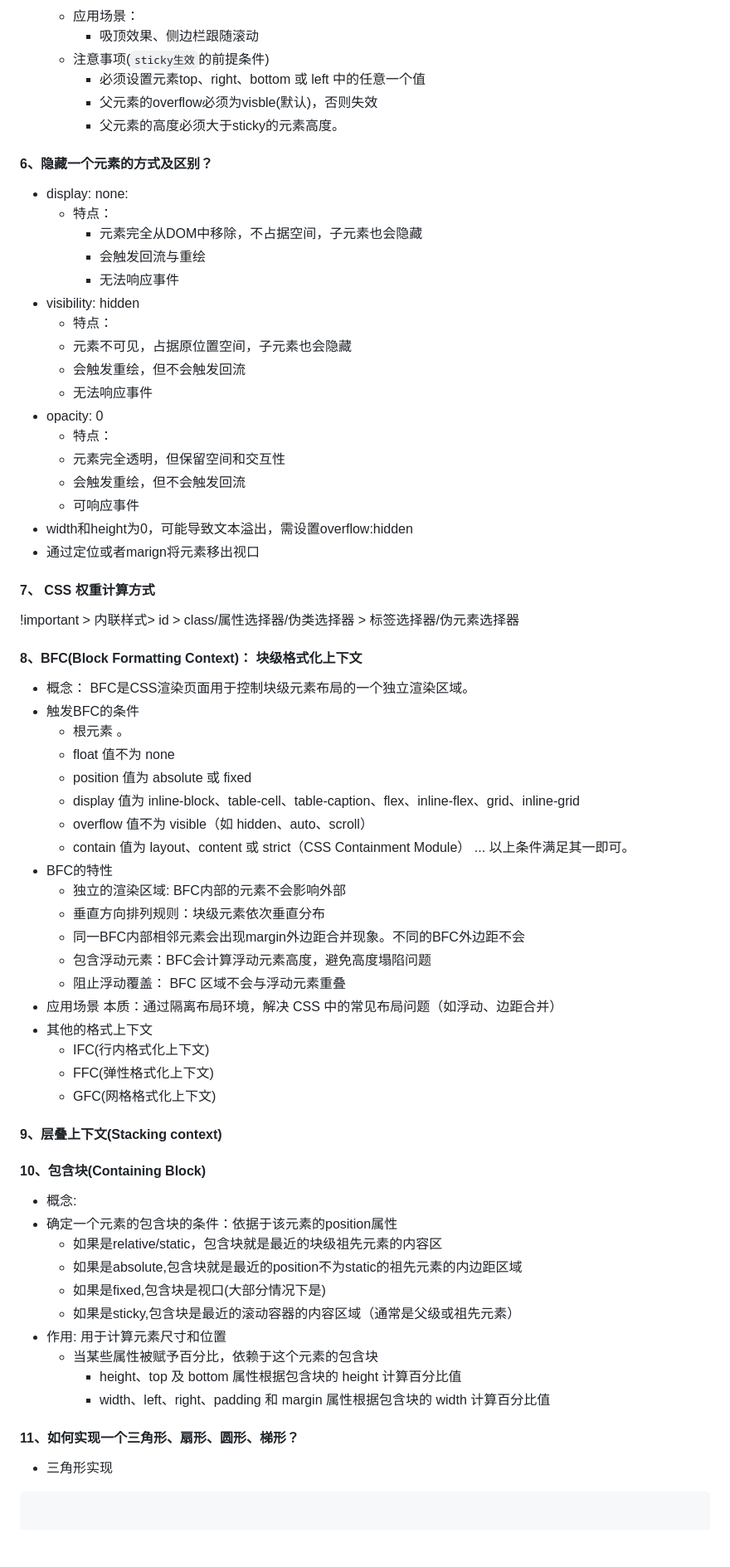
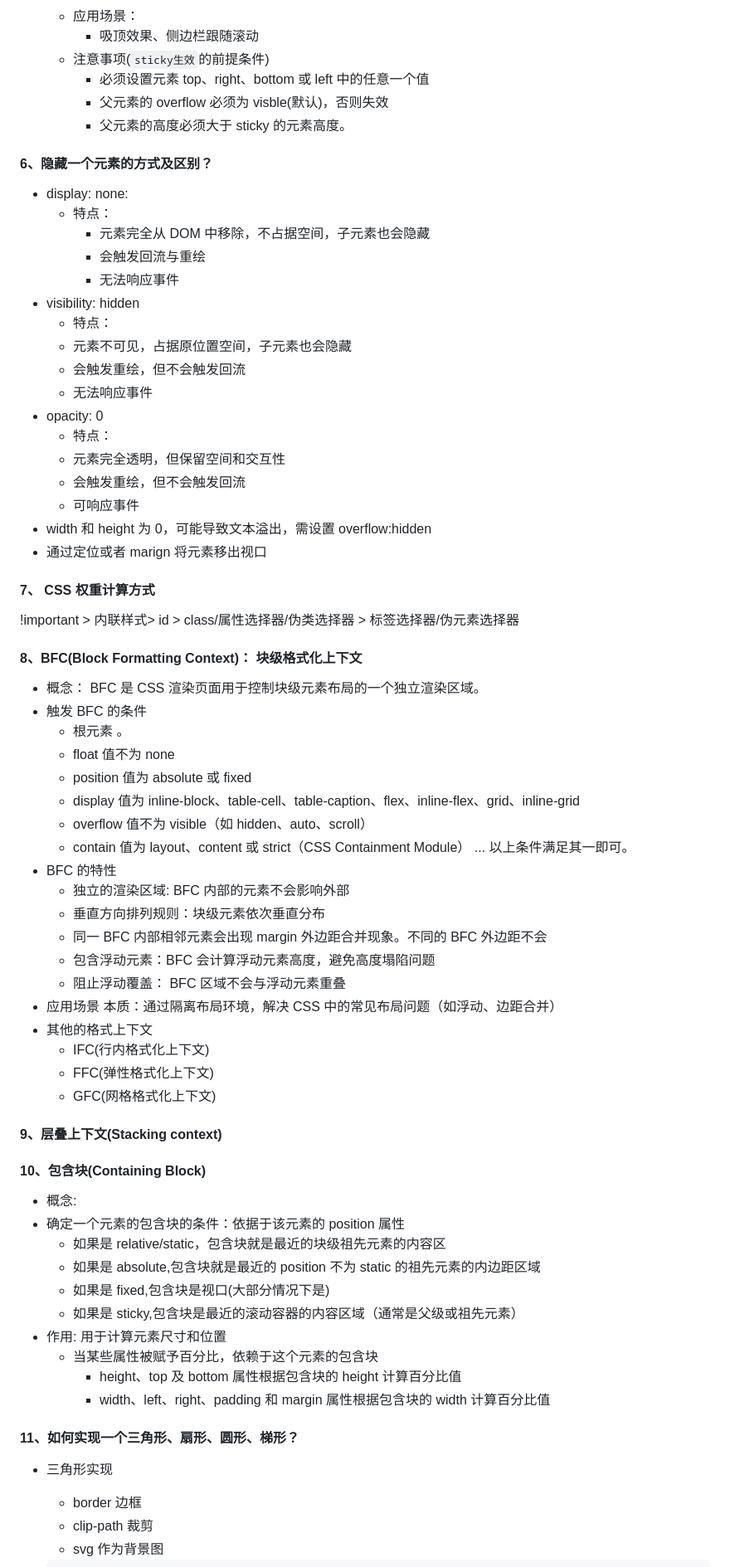
Before and after one commit to codermakers/interview-questions, a Markdown page: CSS/index.md, the part around one of its changes. Shown at 83% size. GitHub-like rendering; blank space fills up the shorter version.

````diff
--- a/CSS/index.md
+++ b/CSS/index.md
@@ -175,77 +175,79 @@
   - 应用场景：
     - 吸顶效果、侧边栏跟随滚动
   - 注意事项(`sticky生效`的前提条件)
-    - 必须设置元素top、right、bottom 或 left 中的任意一个值
-    - 父元素的overflow必须为visble(默认)，否则失效
-    - 父元素的高度必须大于sticky的元素高度。
+    - 必须设置元素 top、right、bottom 或 left 中的任意一个值
+    - 父元素的 overflow 必须为 visble(默认)，否则失效
+    - 父元素的高度必须大于 sticky 的元素高度。
 
 #### 6、隐藏一个元素的方式及区别？
+
 - display: none:
   - 特点：
-    - 元素完全从DOM中移除，不占据空间，子元素也会隐藏
+    - 元素完全从 DOM 中移除，不占据空间，子元素也会隐藏
     - 会触发回流与重绘
     - 无法响应事件
 - visibility: hidden
-   - 特点：
-    - 元素不可见，占据原位置空间，子元素也会隐藏
-    - 会触发重绘，但不会触发回流
-    - 无法响应事件
+  - 特点：
+  - 元素不可见，占据原位置空间，子元素也会隐藏
+  - 会触发重绘，但不会触发回流
+  - 无法响应事件
 - opacity: 0
-   - 特点：
-    - 元素完全透明，但保留空间和交互性
-    - 会触发重绘，但不会触发回流
-    - 可响应事件
-- width和height为0，可能导致文本溢出，需设置overflow:hidden
-- 通过定位或者marign将元素移出视口
-
+  - 特点：
+  - 元素完全透明，但保留空间和交互性
+  - 会触发重绘，但不会触发回流
+  - 可响应事件
+- width 和 height 为 0，可能导致文本溢出，需设置 overflow:hidden
+- 通过定位或者 marign 将元素移出视口
 
 #### 7、 CSS 权重计算方式
 
 !important > 内联样式> id > class/属性选择器/伪类选择器 > 标签选择器/伪元素选择器
 
+#### 8、BFC(Block Formatting Context)： 块级格式化上下文
 
-#### 8、BFC(Block Formatting Context)： 块级格式化上下文
-- 概念： BFC是CSS渲染页面用于控制块级元素布局的一个独立渲染区域。
-- 触发BFC的条件
+- 概念： BFC 是 CSS 渲染页面用于控制块级元素布局的一个独立渲染区域。
+- 触发 BFC 的条件
   - 根元素 <html>。
   - float 值不为 none
   - position 值为 absolute 或 fixed
   - display 值为 inline-block、table-cell、table-caption、flex、inline-flex、grid、inline-grid
   - overflow 值不为 visible（如 hidden、auto、scroll）
   - contain 值为 layout、content 或 strict（CSS Containment Module）
-  ...
-以上条件满足其一即可。
-- BFC的特性
-  - 独立的渲染区域: BFC内部的元素不会影响外部
+    ...
+    以上条件满足其一即可。
+- BFC 的特性
+  - 独立的渲染区域: BFC 内部的元素不会影响外部
   - 垂直方向排列规则：块级元素依次垂直分布
-  - 同一BFC内部相邻元素会出现margin外边距合并现象。不同的BFC外边距不会
-  - 包含浮动元素：BFC会计算浮动元素高度，避免高度塌陷问题
+  - 同一 BFC 内部相邻元素会出现 margin 外边距合并现象。不同的 BFC 外边距不会
+  - 包含浮动元素：BFC 会计算浮动元素高度，避免高度塌陷问题
   - 阻止浮动覆盖： BFC 区域不会与浮动元素重叠
 - 应用场景
   本质：通过隔离布局环境，解决 CSS 中的常见布局问题（如浮动、边距合并）
 - 其他的格式上下文
-   - IFC(行内格式化上下文)
-   - FFC(弹性格式化上下文)
-   - GFC(网格格式化上下文)
+  - IFC(行内格式化上下文)
+  - FFC(弹性格式化上下文)
+  - GFC(网格格式化上下文)
 
 #### 9、层叠上下文(Stacking context)
 
+#### 10、包含块(Containing Block)
 
-
-#### 10、包含块(Containing Block)
 - 概念:
-- 确定一个元素的包含块的条件：依据于该元素的position属性
-   - 如果是relative/static，包含块就是最近的块级祖先元素的内容区
-   - 如果是absolute,包含块就是最近的position不为static的祖先元素的内边距区域
-   - 如果是fixed,包含块是视口(大部分情况下是)
-   - 如果是sticky,包含块是最近的滚动容器的内容区域（通常是父级或祖先元素）
+- 确定一个元素的包含块的条件：依据于该元素的 position 属性
+  - 如果是 relative/static，包含块就是最近的块级祖先元素的内容区
+  - 如果是 absolute,包含块就是最近的 position 不为 static 的祖先元素的内边距区域
+  - 如果是 fixed,包含块是视口(大部分情况下是)
+  - 如果是 sticky,包含块是最近的滚动容器的内容区域（通常是父级或祖先元素）
 - 作用: 用于计算元素尺寸和位置
-   - 当某些属性被赋予百分比，依赖于这个元素的包含块
-     - height、top 及 bottom 属性根据包含块的 height 计算百分比值
-     - width、left、right、padding 和 margin 属性根据包含块的 width 计算百分比值
+  - 当某些属性被赋予百分比，依赖于这个元素的包含块
+    - height、top 及 bottom 属性根据包含块的 height 计算百分比值
+    - width、left、right、padding 和 margin 属性根据包含块的 width 计算百分比值
 
 #### 11、如何实现一个三角形、扇形、圆形、梯形？
+
 - 三角形实现
-```css
 
+  - border 边框
+  - clip-path 裁剪
+  - svg 作为背景图
 
````
Also changed, not shown: other parts of CSS/index.md (+42 -6 lines), Framework/vue.md (+8 -3 lines).
